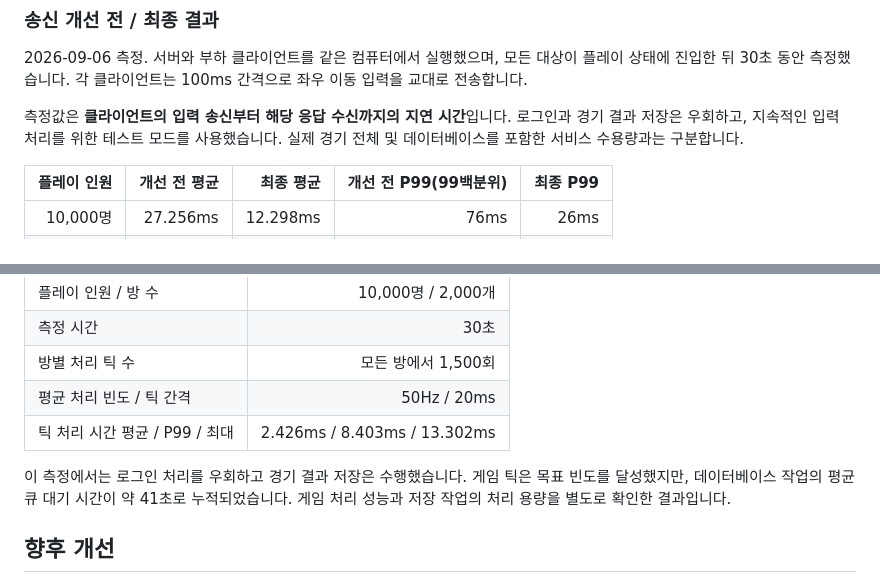
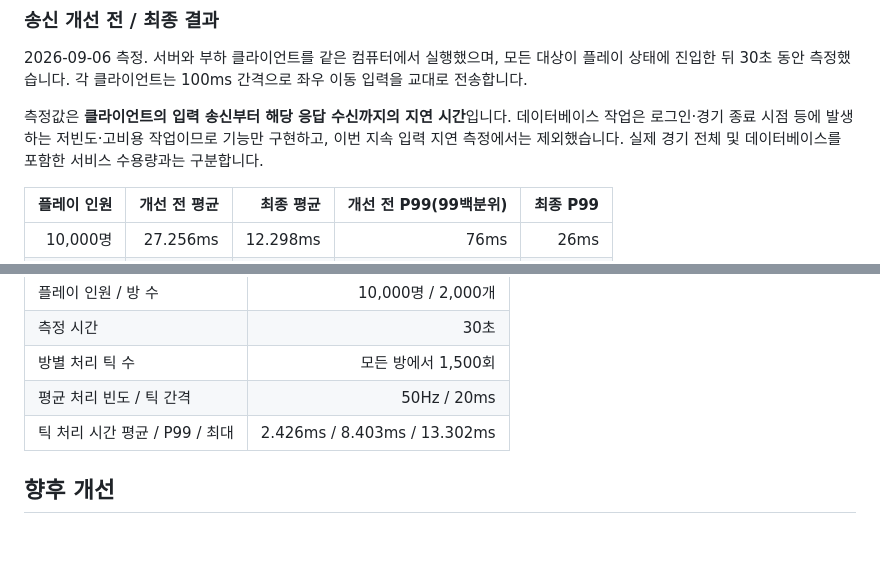
Before and after one commit to givoontake/project_tetris, a Markdown page: README.md, 2 parts joined by grey strips. Rendered like a GitHub page; blank space fills up the shorter version.

Commit message:
README 수정

```diff
--- a/README.md
+++ b/README.md
@@ -81,7 +81,7 @@
 
 2026-09-06 측정. 서버와 부하 클라이언트를 같은 컴퓨터에서 실행했으며, 모든 대상이 플레이 상태에 진입한 뒤 30초 동안 측정했습니다. 각 클라이언트는 100ms 간격으로 좌우 이동 입력을 교대로 전송합니다.
 
-측정값은 **클라이언트의 입력 송신부터 해당 응답 수신까지의 지연 시간**입니다. 로그인과 경기 결과 저장은 우회하고, 지속적인 입력 처리를 위한 테스트 모드를 사용했습니다. 실제 경기 전체 및 데이터베이스를 포함한 서비스 수용량과는 구분합니다.
+측정값은 **클라이언트의 입력 송신부터 해당 응답 수신까지의 지연 시간**입니다. 데이터베이스 작업은 로그인·경기 종료 시점 등에 발생하는 저빈도·고비용 작업이므로 기능만 구현하고, 이번 지속 입력 지연 측정에서는 제외했습니다. 실제 경기 전체 및 데이터베이스를 포함한 서비스 수용량과는 구분합니다.
 
 | 플레이 인원 | 개선 전 평균 | 최종 평균 | 개선 전 P99(99백분위) | 최종 P99 |
 | ---: | ---: | ---: | ---: | ---: |
@@ -103,8 +103,6 @@
 | 평균 처리 빈도 / 틱 간격 | 50Hz / 20ms |
 | 틱 처리 시간 평균 / P99 / 최대 | 2.426ms / 8.403ms / 13.302ms |
 
-이 측정에서는 로그인 처리를 우회하고 경기 결과 저장은 수행했습니다. 게임 틱은 목표 빈도를 달성했지만, 데이터베이스 작업의 평균 큐 대기 시간이 약 41초로 누적되었습니다. 게임 처리 성능과 저장 작업의 처리 용량을 별도로 확인한 결과입니다.
-
 ## 향후 개선
 
 - **데이터베이스 장애 대응 및 복구:** 실패 원인에 따른 재시도 정책을 분리하고, 미반영 작업의 보존·복구와 중복 갱신 방지를 보완합니다.
```
